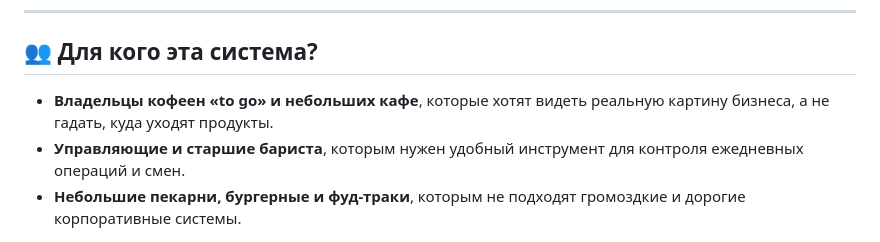
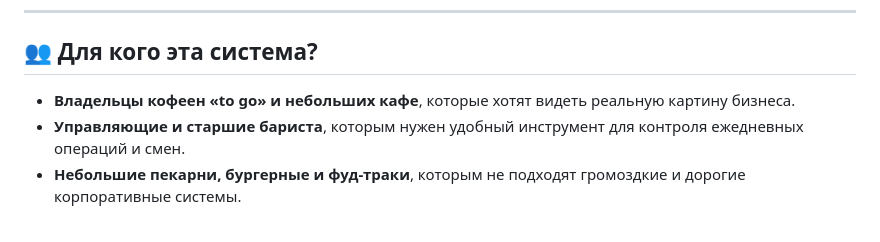
Before and after one commit to sazhaevalexandr-max/mokko-crm.ru, a Markdown page: README.md, the part around the change. Rendered like a GitHub page.

```diff
--- a/README.md
+++ b/README.md
@@ -8,7 +8,7 @@
 
 ## 👥 Для кого эта система?
 
-* **Владельцы кофеен «to go» и небольших кафе**, которые хотят видеть реальную картину бизнеса, а не гадать, куда уходят продукты.
+* **Владельцы кофеен «to go» и небольших кафе**, которые хотят видеть реальную картину бизнеса.
 * **Управляющие и старшие бариста**, которым нужен удобный инструмент для контроля ежедневных операций и смен.
 * **Небольшие пекарни, бургерные и фуд-траки**, которым не подходят громоздкие и дорогие корпоративные системы.
 
```
